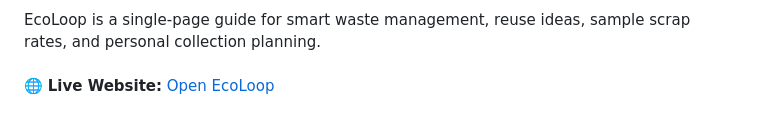
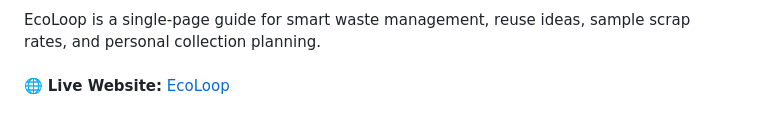
Before and after one commit to udittiwaari/EcoLoop, a Markdown page: README.md, the part around the change. Drawn GitHub-style.

```diff
--- a/README.md
+++ b/README.md
@@ -13,7 +13,7 @@ Turning everyday waste into clear value for a cleaner, greener future.</P>
 
 EcoLoop is a single-page guide for smart waste management, reuse ideas, sample scrap rates, and personal collection planning.
 <br><br>
-🌐 **Live Website:** [Open EcoLoop](https://udittiwaari.github.io/EcoLoop/)
+🌐 **Live Website:** [EcoLoop](https://udittiwaari.github.io/EcoLoop/)
 <br><br>
 
 <div align="center">
```
